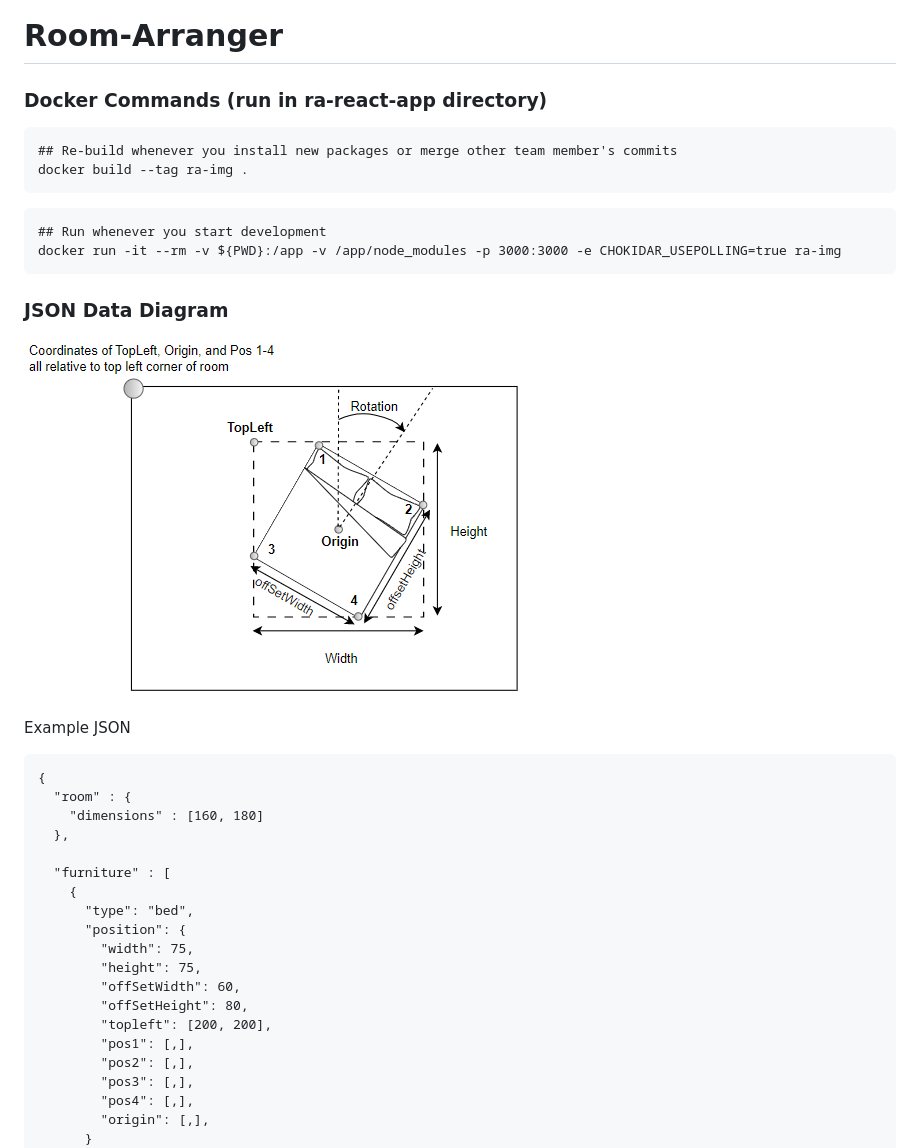
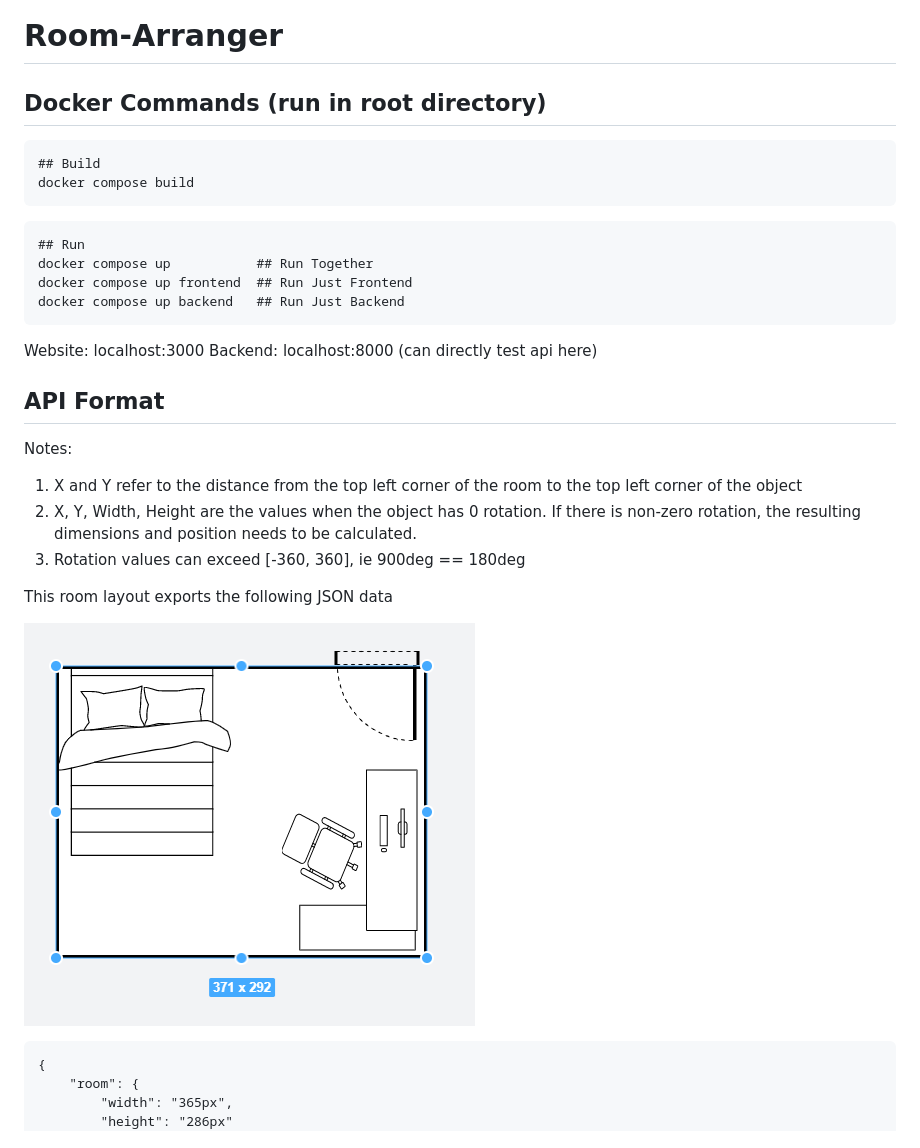
Before and after one commit to quinn280/Room-Arranger, a Markdown page: README.md, the part around the change printed below. GitHub-like rendering; pictures changed too: api-example.png (added), api-info.png (deleted).

Commit message:
update docker configuration

````diff
--- a/README.md
+++ b/README.md
@@ -1,41 +1,36 @@
 # Room-Arranger
 
-### Docker Commands (run in ra-react-app directory)
+## Docker Commands (run in root directory)
 
 ```
-## Re-build whenever you install new packages or merge other team member's commits
-docker build --tag ra-img .
+## Build
+docker compose build
 ```
 
 ```
-## Run whenever you start development
-docker run -it --rm -v ${PWD}:/app -v /app/node_modules -p 3000:3000 -e CHOKIDAR_USEPOLLING=true ra-img
+## Run
+docker compose up           ## Run Together
+docker compose up frontend  ## Run Just Frontend
+docker compose up backend   ## Run Just Backend
 ```
 
-### JSON Data Diagram
+Website: localhost:3000
+Backend: localhost:8000 (can directly test api here)
 
-![Room Example](api-info.png "Room Example")
+## API Format
 
-Example JSON
+Notes:
+1. X and Y refer to the distance from the top left corner of the room to the top left corner of the object
+2. X, Y, Width, Height are the values when the object has 0 rotation. If there is non-zero rotation, the resulting dimensions and position needs to be calculated.
+3. Rotation values can exceed [-360, 360], ie 900deg == 180deg
+
+This room layout exports the following JSON data
+
+![Api Example](api-example.png "Api Example")
+
 ```
 {
-  "room" : {
-    "dimensions" : [160, 180]
-  },
-
-  "furniture" : [
-    {
-      "type": "bed",
-      "position": {
-        "width": 75,
-        "height": 75,
-        "offSetWidth": 60,
-        "offSetHeight": 80,
-        "topleft": [200, 200],
-        "pos1": [,],
-        "pos2": [,],
-        "pos3": [,],
-        "pos4": [,],
-        "origin": [,],
-      }
+    "room": {
+        "width": "365px",
+        "height": "286px"
     },
````
Also changed, not shown: other parts of README.md (+50 -16 lines), 9 other files.
